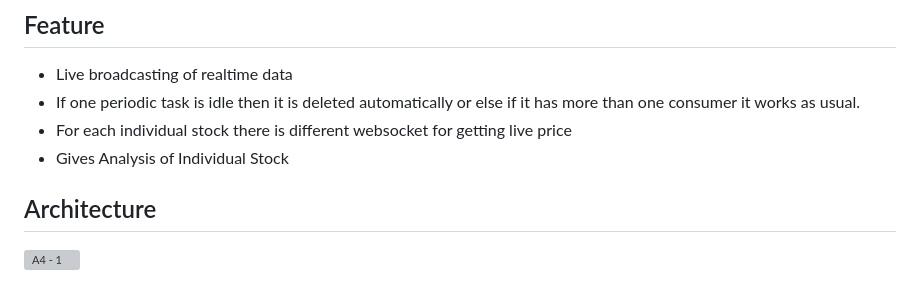
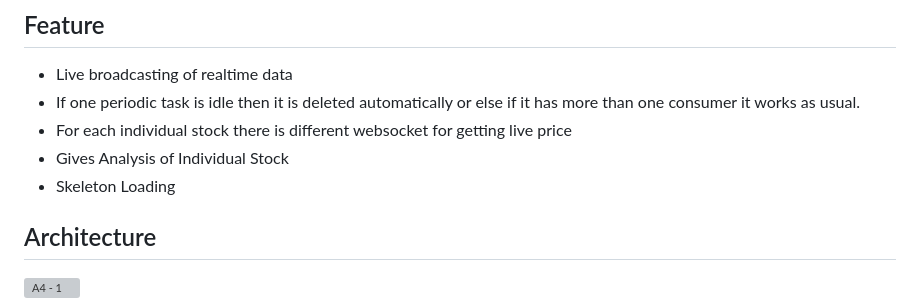
Before and after one commit to yashbrid03/Stock-Stalker, a Markdown page: README.md, the part around the change. GitHub-like rendering; grey boxes are pictures that could not be loaded.

Commit message:
Updated features README.md

```diff
--- a/README.md
+++ b/README.md
@@ -16,6 +16,7 @@ This application visualize the stock performance and stats and also predict stoc
 - If one periodic task is idle then it is deleted automatically or else if it has more than one consumer it works as usual.
 - For each individual stock there is different websocket for getting live price
 - Gives Analysis of Individual Stock
+- Skeleton Loading
 
 ## Architecture
 
```
